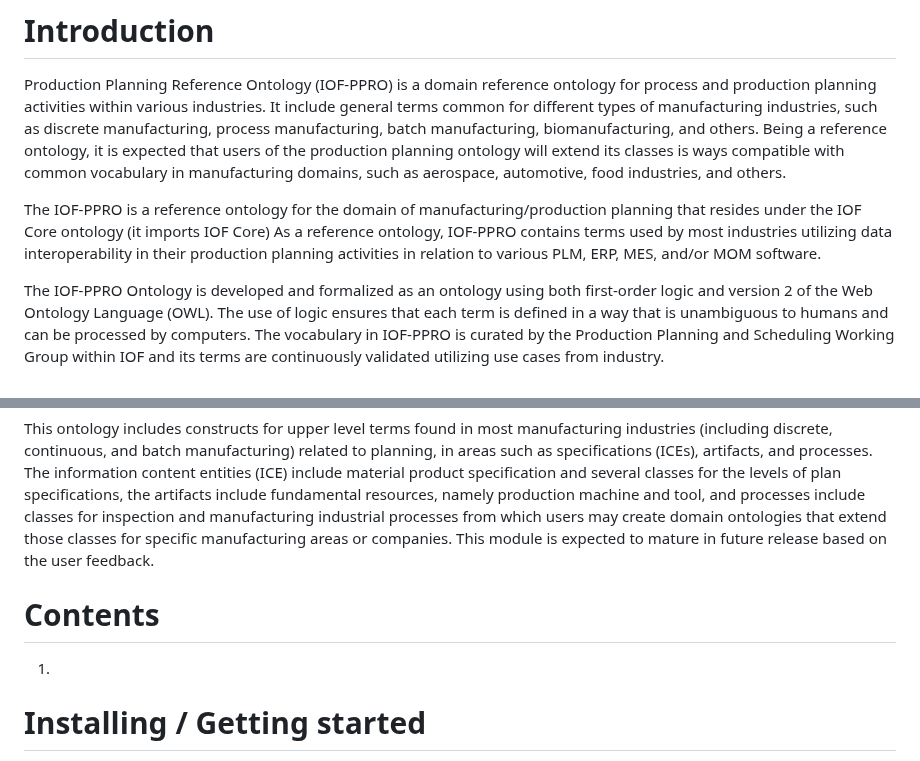
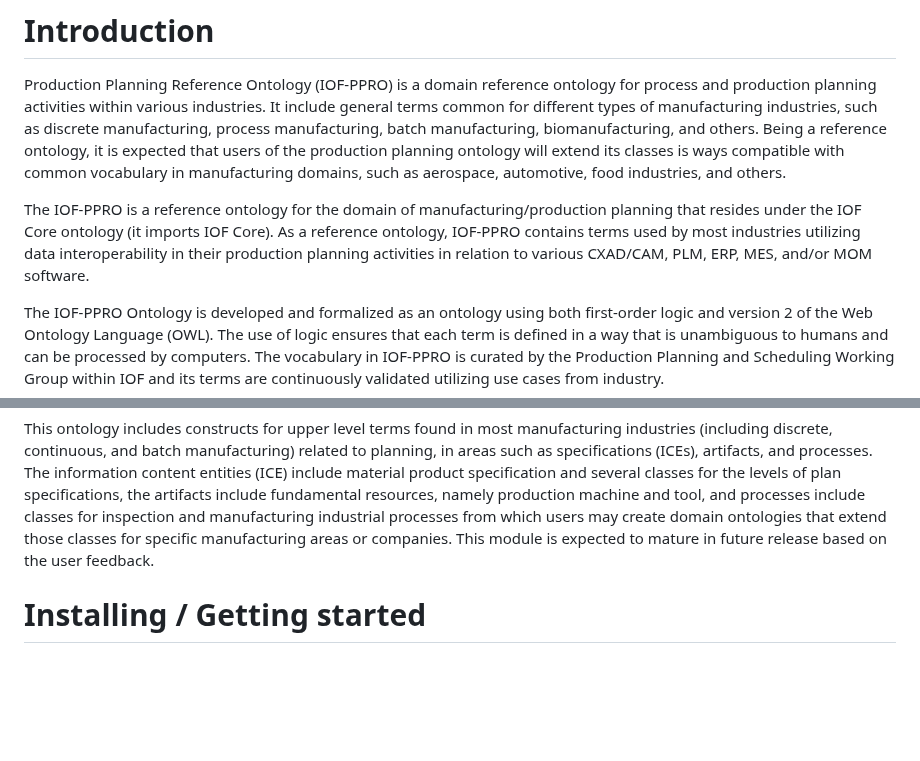
Before and after one commit to iofoundry/ontology, a Markdown page: productionplanning/README.md, 2 parts joined by grey strips. GitHub-like rendering; blank space fills up the shorter version.

```diff
--- a/productionplanning/README.md
+++ b/productionplanning/README.md
@@ -11,7 +11,7 @@ Version  202603, August 2026 maturity **released**
 
 Production Planning Reference Ontology (IOF-PPRO) is a domain reference ontology for process and production planning activities within various industries. It include general terms common for different types of manufacturing industries, such as discrete manufacturing, process manufacturing, batch manufacturing, biomanufacturing, and others. Being a reference ontology, it is expected that users of the production planning ontology will extend its classes is ways compatible with common vocabulary in manufacturing domains, such as aerospace, automotive, food industries, and others.
 
-The IOF-PPRO is a reference ontology for the domain of manufacturing/production planning that resides under  the IOF Core ontology (it imports IOF Core)  As a reference ontology, IOF-PPRO contains terms used by most industries utilizing data interoperability in their production planning activities in relation to various PLM, ERP, MES, and/or MOM software.
+The IOF-PPRO is a reference ontology for the domain of manufacturing/production planning that resides under the IOF Core ontology (it imports IOF Core).  As a reference ontology, IOF-PPRO contains terms used by most industries utilizing data interoperability in their production planning activities in relation to various CXAD/CAM, PLM, ERP, MES, and/or MOM software.
 
 The IOF-PPRO Ontology is developed and formalized as an ontology using both first-order logic and version 2 of the Web Ontology Language (OWL). The use of logic ensures that each term is defined in a way that is unambiguous to humans and can be processed by computers. The vocabulary in IOF-PPRO is curated by the Production Planning and Scheduling Working Group within IOF and its terms are continuously validated utilizing use cases from industry.
 
@@ -20,10 +20,6 @@ The IOF-PPRO Ontology is developed and formalized as an ontology using both firs
 Version  202603, August 2026 maturity **released**
 
 This ontology includes constructs for upper level terms found in most manufacturing industries (including discrete, continuous, and batch manufacturing) related to planning, in areas such as specifications (ICEs), artifacts, and processes. The information content entities (ICE) include material product specification and several classes for the levels of plan specifications, the artifacts include fundamental resources, namely production machine and tool, and processes include classes for inspection and manufacturing industrial processes from which users may create domain ontologies that extend those classes for specific manufacturing areas or companies. This module is expected to mature in future release based on the user feedback.
-
-# Contents
-
-1.
 
 # Installing / Getting started
 
```
